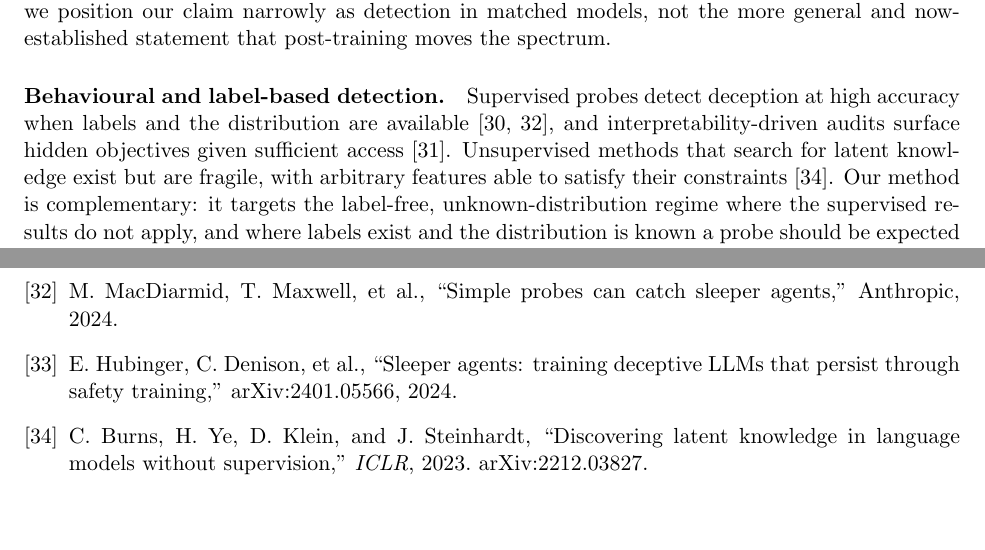
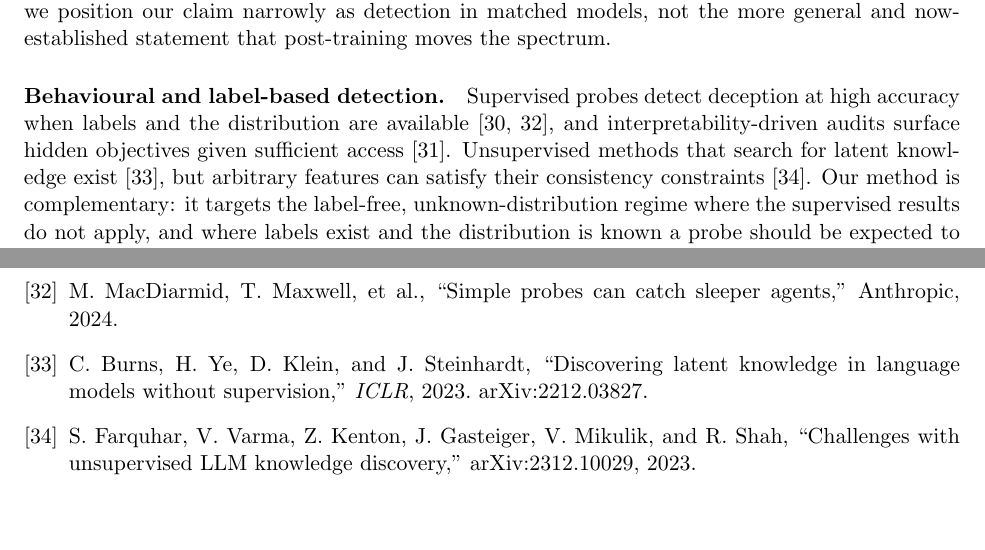
Before and after one commit to aryan-cs/alignment-geometry, a LaTeX paper (docs/proof.tex): two parts of pages 13 and 15 of 16, joined at a grey line, cut so that both start at the same text. Compiled offline with pdfLaTeX.

Commit message:
Verify references; remove hardware and timeline references
References (all verified real and correctly attributed):
- fix fanatics2026 author initial (H. -> K. Haralambiev)
- attribute the CCS fragility result to Farquhar et al. (2312.10029)
  alongside Burns et al., which proposed the method
- drop the uncited Sleeper Agents entry; add the Ghost in the Transformer arXiv id

PLAN: remove the Compute and feasibility section and the single-GPU
sentence, and renumber sections. The plan no longer references any
hardware or schedule.

Co-Authored-By: Claude Opus 4.8 <noreply@anthropic.com>

```diff
--- a/docs/proof.tex
+++ b/docs/proof.tex
@@ -842,8 +842,8 @@ the more general and now-established statement that post-training moves the spec
 high accuracy when labels and the distribution are available
 \cite{goldowskydill2025,macdiarmid2024}, and interpretability-driven audits surface hidden
 objectives given sufficient access \cite{marks2025}. Unsupervised methods that search for
-latent knowledge exist but are fragile, with arbitrary features able to satisfy their
-constraints \cite{burns2023}. Our method is complementary: it targets the label-free,
+latent knowledge exist \cite{burns2023}, but arbitrary features can satisfy their
+consistency constraints \cite{farquhar2023}. Our method is complementary: it targets the label-free,
 unknown-distribution regime where the supervised results do not apply, and where labels
 exist and the distribution is known a probe should be expected to do better.
 
@@ -1026,15 +1026,15 @@ M.~MacDiarmid, T.~Maxwell, et al.,
 ``Simple probes can catch sleeper agents,''
 Anthropic, 2024.
 
-\bibitem{hubinger2024}
-E.~Hubinger, C.~Denison, et al.,
-``Sleeper agents: training deceptive LLMs that persist through safety training,''
-arXiv:2401.05566, 2024.
-
 \bibitem{burns2023}
 C.~Burns, H.~Ye, D.~Klein, and J.~Steinhardt,
 ``Discovering latent knowledge in language models without supervision,''
 \emph{ICLR}, 2023. arXiv:2212.03827.
+
+\bibitem{farquhar2023}
+S.~Farquhar, V.~Varma, Z.~Kenton, J.~Gasteiger, V.~Mikulik, and R.~Shah,
+``Challenges with unsupervised LLM knowledge discovery,''
+arXiv:2312.10029, 2023.
 
 \bibitem{bailey2024}
 L.~Bailey, A.~Serrano, A.~Sheshadri, M.~Seleznyov, et al.,
```
Also changed, not shown: PLAN.md (+7 -11 lines), docs/proof.pdf, docs/proof.tex (4 more changed lines).
